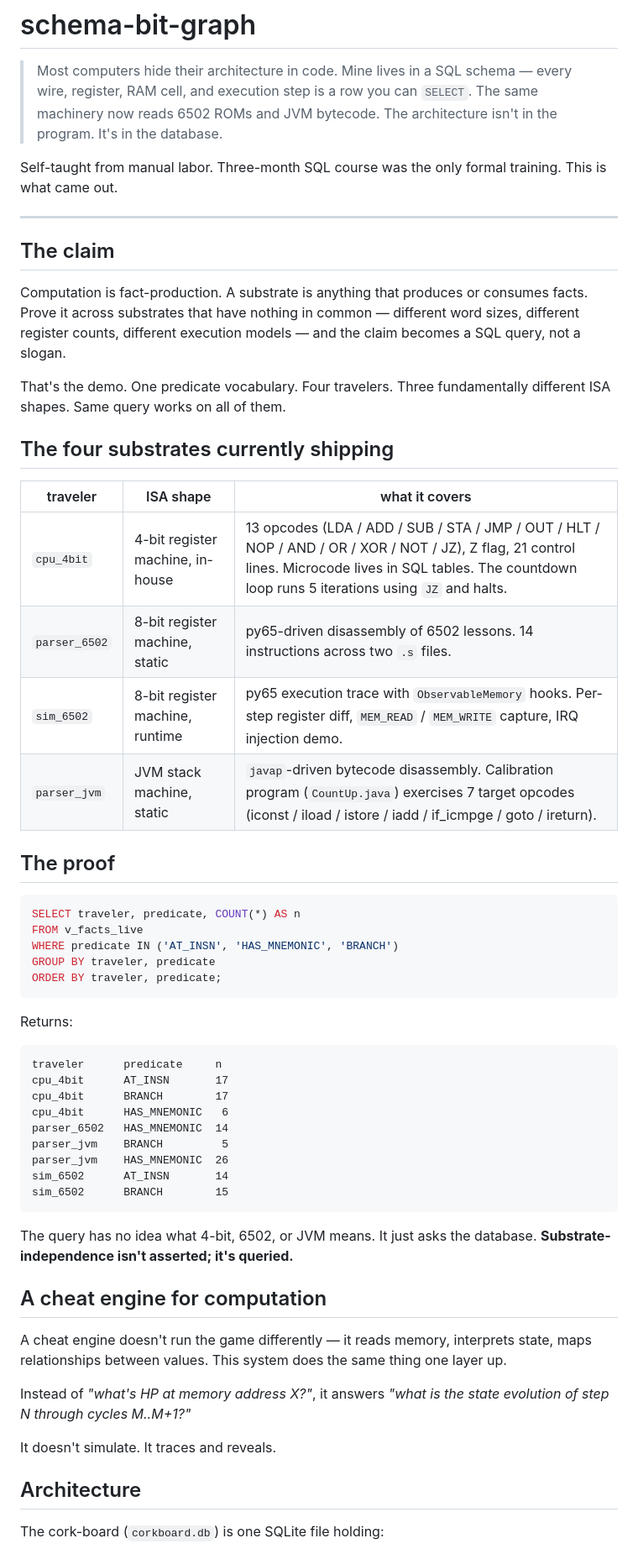
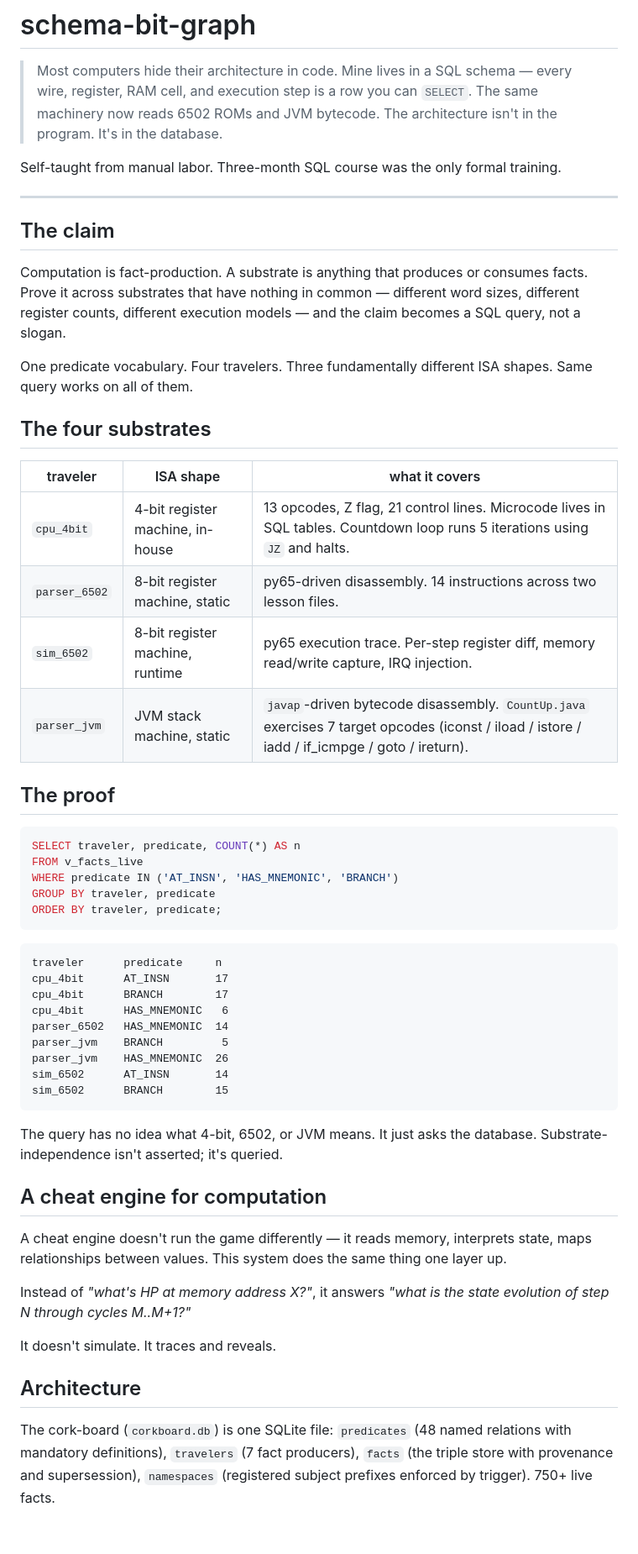
Before and after one commit to everydayquinn/schema-bit-graph, a Markdown page: README.md, the part around one of its changes. Shown at 84% size. Drawn GitHub-style; blank space fills up the shorter version.

````diff
--- a/README.md
+++ b/README.md
@@ -2,7 +2,7 @@
 
 > Most computers hide their architecture in code. Mine lives in a SQL schema — every wire, register, RAM cell, and execution step is a row you can `SELECT`. The same machinery now reads 6502 ROMs and JVM bytecode. The architecture isn't in the program. It's in the database.
 
-Self-taught from manual labor. Three-month SQL course was the only formal training. This is what came out.
+Self-taught from manual labor. Three-month SQL course was the only formal training.
 
 ---
 
@@ -10,16 +10,16 @@ Self-taught from manual labor. Three-month SQL course was the only formal traini
 
 Computation is fact-production. A substrate is anything that produces or consumes facts. Prove it across substrates that have nothing in common — different word sizes, different register counts, different execution models — and the claim becomes a SQL query, not a slogan.
 
-That's the demo. One predicate vocabulary. Four travelers. Three fundamentally different ISA shapes. Same query works on all of them.
+One predicate vocabulary. Four travelers. Three fundamentally different ISA shapes. Same query works on all of them.
 
-## The four substrates currently shipping
+## The four substrates
 
-| traveler      | ISA shape                              | what it covers                                                                                                                            |
-|---------------|----------------------------------------|-------------------------------------------------------------------------------------------------------------------------------------------|
-| `cpu_4bit`    | 4-bit register machine, in-house       | 13 opcodes (LDA / ADD / SUB / STA / JMP / OUT / HLT / NOP / AND / OR / XOR / NOT / JZ), Z flag, 21 control lines. Microcode lives in SQL tables. The countdown loop runs 5 iterations using `JZ` and halts. |
-| `parser_6502` | 8-bit register machine, static         | py65-driven disassembly of 6502 lessons. 14 instructions across two `.s` files.                                                            |
-| `sim_6502`    | 8-bit register machine, runtime        | py65 execution trace with `ObservableMemory` hooks. Per-step register diff, `MEM_READ` / `MEM_WRITE` capture, IRQ injection demo.        |
-| `parser_jvm`  | JVM stack machine, static              | `javap`-driven bytecode disassembly. Calibration program (`CountUp.java`) exercises 7 target opcodes (iconst / iload / istore / iadd / if_icmpge / goto / ireturn). |
+| traveler      | ISA shape                              | what it covers                                                                                                                          |
+|---------------|----------------------------------------|-----------------------------------------------------------------------------------------------------------------------------------------|
+| `cpu_4bit`    | 4-bit register machine, in-house       | 13 opcodes, Z flag, 21 control lines. Microcode lives in SQL tables. Countdown loop runs 5 iterations using `JZ` and halts.              |
+| `parser_6502` | 8-bit register machine, static         | py65-driven disassembly. 14 instructions across two lesson files.                                                                        |
+| `sim_6502`    | 8-bit register machine, runtime        | py65 execution trace. Per-step register diff, memory read/write capture, IRQ injection.                                                  |
+| `parser_jvm`  | JVM stack machine, static              | `javap`-driven bytecode disassembly. `CountUp.java` exercises 7 target opcodes (iconst / iload / istore / iadd / if_icmpge / goto / ireturn). |
 
 ## The proof
 
@@ -30,8 +30,6 @@ WHERE predicate IN ('AT_INSN', 'HAS_MNEMONIC', 'BRANCH')
 GROUP BY traveler, predicate
 ORDER BY traveler, predicate;
 ```
-
-Returns:
 
 ```
 traveler      predicate     n
@@ -45,7 +43,7 @@ sim_6502      AT_INSN       14
 sim_6502      BRANCH        15
 ```
 
-The query has no idea what 4-bit, 6502, or JVM means. It just asks the database. **Substrate-independence isn't asserted; it's queried.**
+The query has no idea what 4-bit, 6502, or JVM means. It just asks the database. Substrate-independence isn't asserted; it's queried.
 
 ## A cheat engine for computation
 
@@ -57,5 +55,5 @@ It doesn't simulate. It traces and reveals.
 
 ## Architecture
 
-The cork-board (`corkboard.db`) is one SQLite file holding:
+The cork-board (`corkboard.db`) is one SQLite file: `predicates` (48 named relations with mandatory definitions), `travelers` (7 fact producers), `facts` (the triple store with provenance and supersession), `namespaces` (registered subject prefixes enforced by trigger). 750+ live facts.
 
````
Also changed, not shown: other parts of README.md (+10 -67 lines).
